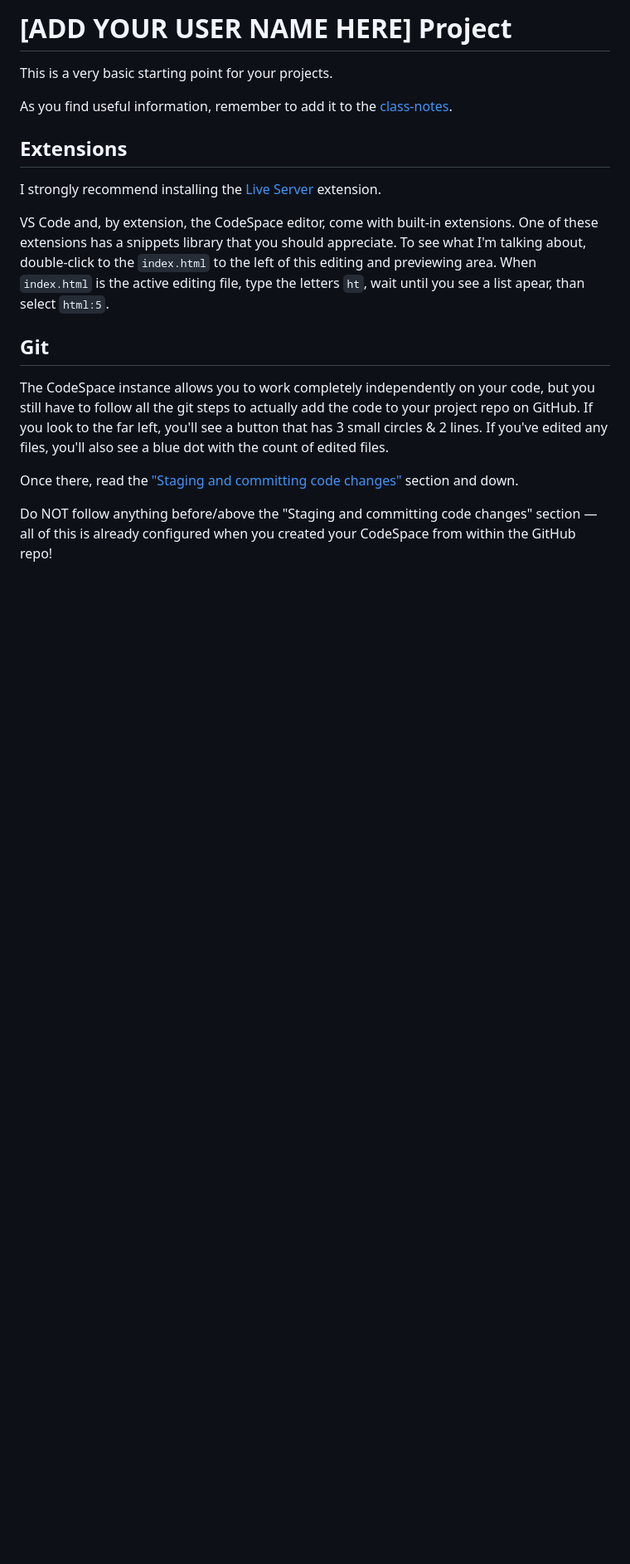
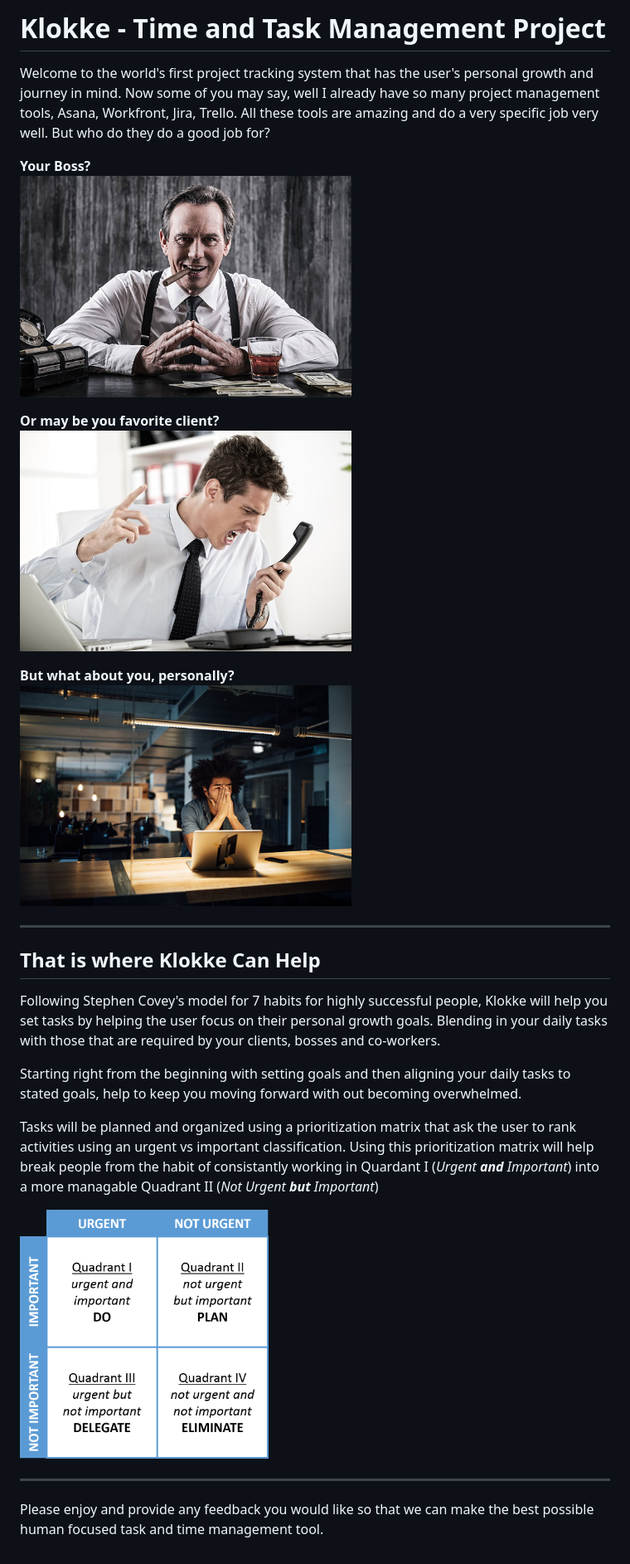
Before and after one commit to USU-ITLS-x265-23-summer/bst3ck-final-project, a Markdown page: README.md, the part around the change. Shown: that part at 83% size. Drawn GitHub-style; pictures changed too: images/favclient.png (added), images/mrboss.png (added), images/prioritization.png (added); blank space fills up the shorter version.

Commit message:
Added Project Specific ReadMe

```diff
--- a/README.md
+++ b/README.md
@@ -1,4 +1,50 @@
-# [ADD YOUR USER NAME HERE] Project
+# Klokke - Time and Task Management Project
+
+Welcome to the world's first project tracking system that has the user's personal growth and journey in mind. Now some of you may say, well I already have so many project management tools, Asana, Workfront, Jira, Trello. All these tools are amazing and do a very specific job very well. But who do they do a good job for?
+
+**Your Boss?**<br>
+<img src="./images/mrboss.png" alt="Greedy Boss at desk" width="400"/>
+
+**Or may be you favorite client?**<br>
+<img src="./images/favclient.png" alt="Screaming Client on Phone" width="400"/>
+
+**But what about you, personally?**<br>
+<img src="./images/sadworker.jpg" alt="Screaming Client on Phone" width="400"/>
+
+<hr>
+
+## That is where Klokke Can Help
+Following Stephen Covey's model for 7 habits for highly successful people, Klokke will help you set tasks by helping the user focus on their personal growth goals. Blending in your daily tasks with those that are required by your clients, bosses and co-workers.<br>
+
+Starting right from the beginning with setting goals and then aligning your daily tasks to stated goals, help to keep you moving forward with out becoming overwhelmed.<br>
+
+Tasks will be planned and organized using a prioritization matrix that ask the user to rank activities using an urgent vs important classification. Using this prioritization matrix will help break people from the habit of consistantly working in Quardant I (*Urgent **and** Important*) into a more managable Quadrant II (*Not Urgent **but** Important*) <br>
+
+<img src="./images/prioritization.png" alt="Screaming Client on Phone" width="300"><br>
+
+---
+
+Please enjoy and provide any feedback you would like so that we can make the best possible human focused task and time management tool.
+
+
+
+
+
+
+
+
+
+
+
+
+
+
+
+
+
+
+
+<!-- ToDo: Remove the original Read Me text before final publication
 
 This is a very basic starting point for your projects.
 
@@ -17,3 +63,5 @@ The CodeSpace instance allows you to work completely independently on your code,
 Once there, read the ["Staging and committing code changes"](https://code.visualstudio.com/docs/sourcecontrol/intro-to-git#_staging-and-committing-code-changes) section and down.
 
 Do NOT follow anything before/above the "Staging and committing code changes" section — all of this is already configured when you created your CodeSpace from within the GitHub repo!
+
+-->
```
